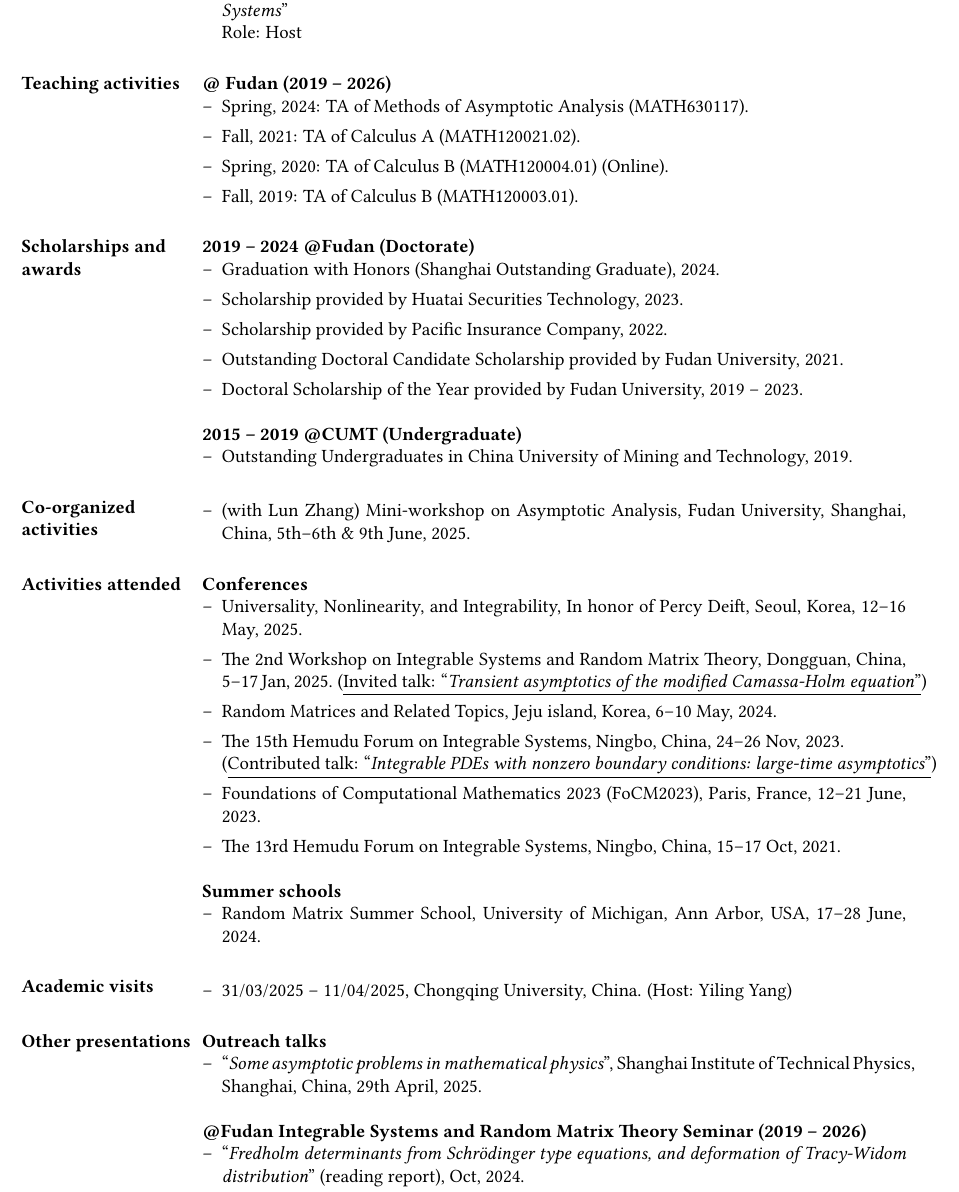
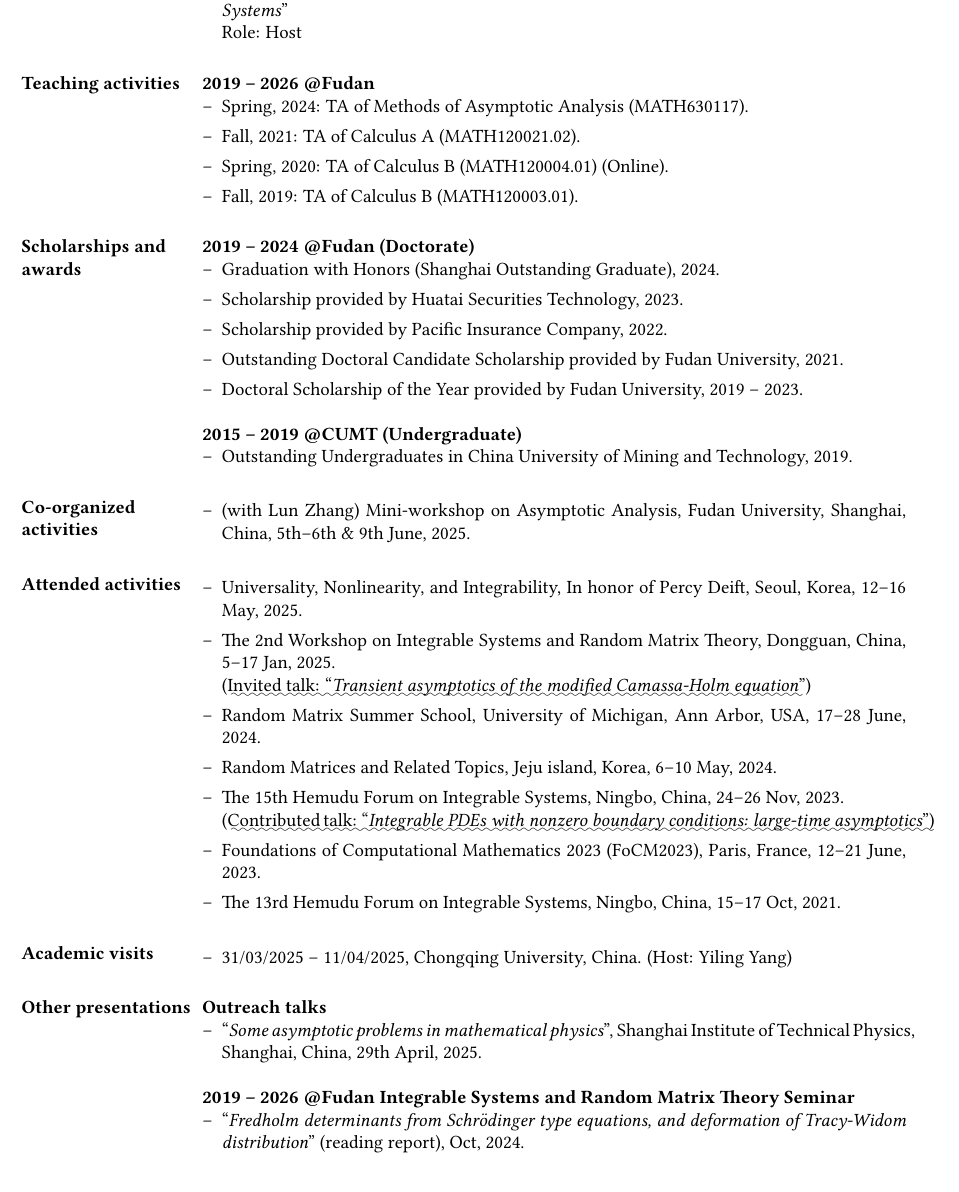
Before and after one commit to taiyangxu/taiyangxu.github.io, a LaTeX CV (CV_Taiyang/CV_Taiyang.tex): part of page 2 of 3, cut so that both start at the same text. Compiled offline with pdfLaTeX.

Commit message:
update
2025-08-04

```diff
--- a/CV_Taiyang/CV_Taiyang.tex
+++ b/CV_Taiyang/CV_Taiyang.tex
@@ -54,6 +54,7 @@
 \usepackage{enumerate}
 \usepackage{datetime}
 \usepackage{hyperref}\hypersetup{hidelinks}
+\usepackage[normalem]{ulem}
 
 % Increase text height
 \textheight=700pt
@@ -156,7 +157,7 @@ Role: Host
 
 %-------------------------------------------------------------------------------
 \section{Teaching activities}
-\textbf{@ Fudan (2019 -- 2026)}
+\textbf{2019 -- 2026 @Fudan}
 \begin{enumerate}[--]
 % \item Fall, 2025: TA of Advanced Calculus III (MATH130001.04).
 \item Spring, 2024: TA of Methods of Asymptotic Analysis (MATH630117).
@@ -194,21 +195,16 @@ Role: Host
 %-------------------------------------------------------------------------------
 
 %-------------------------------------------------------------------------------
-\section{Activities attended}
-\textbf{Conferences}
+\section{Attended activities}
 \begin{enumerate}[--]
+% \item 5th ZiF Summer School ``Randomness in Physics and Mathematics: From Thermalisation in Quantum Systems to Random Matrices, Bielefeld University, Bielefeld, Germany, 25 Aug--6 Sep, 2025. \\(\uwave{Contributed talk: ``{\sl Confluent hypergeometric kernel determinant on multiple large intervals}''})
 \item Universality, Nonlinearity, and Integrability, In honor of Percy Deift, Seoul, Korea, 12--16 May, 2025.
-\item The 2nd Workshop on Integrable Systems and Random Matrix Theory, Dongguan, China, 5--17 Jan, 2025. (\underline {Invited talk: ``{\sl Transient asymptotics of the modified Camassa-Holm equation}''})
+\item The 2nd Workshop on Integrable Systems and Random Matrix Theory, Dongguan, China, 5--17 Jan, 2025. \\ (\uwave{Invited talk: ``{\sl Transient asymptotics of the modified Camassa-Holm equation}''})
+\item Random Matrix Summer School, University of Michigan, Ann Arbor, USA, 17--28 June, 2024.
 \item Random Matrices and Related Topics, Jeju island, Korea, 6--10 May, 2024.
-\item The 15th Hemudu Forum on Integrable Systems, Ningbo, China, 24--26 Nov, 2023. \\ (\underline{Contributed talk: ``{\sl Integrable PDEs with nonzero boundary conditions: large-time asymptotics}''})
+\item The 15th Hemudu Forum on Integrable Systems, Ningbo, China, 24--26 Nov, 2023. \\ (\uwave{Contributed talk: ``{\sl Integrable PDEs with nonzero boundary conditions: large-time asymptotics}''})
 \item Foundations of Computational Mathematics 2023 (FoCM2023), Paris, France, 12--21 June, 2023.
 \item The 13rd Hemudu Forum on Integrable Systems, Ningbo, China, 15--17 Oct, 2021.
-\end{enumerate}
-
-\textbf{Summer schools}
-\begin{enumerate}[--]
-%    \item 5th ZiF Summer School ``Randomness in Physics and Mathematics: From Thermalisation in Quantum Systems to Random Matrices, Bielefeld University, Bielefeld, Germany, 25 Aug--6 Sep, 2025. (\underline{Contributed talk: ``{\sl Confluent hypergeometric kernel determinant on multiple large intervals}''})
-   \item Random Matrix Summer School, University of Michigan, Ann Arbor, USA, 17--28 June, 2024.
 \end{enumerate}
 %-------------------------------------------------------------------------------
 
@@ -229,7 +225,7 @@ Role: Host
 \item ``{\sl Some asymptotic problems in mathematical physics}'', Shanghai Institute of Technical Physics, Shanghai, China, 29th April, 2025.
 \end{enumerate}
 
-\textbf{@Fudan Integrable Systems and Random Matrix Theory Seminar (2019 -- 2026)}
+\textbf{2019 -- 2026 @Fudan Integrable Systems and Random Matrix Theory Seminar }
 \begin{enumerate}[--]
 \item ``{\sl Fredholm determinants from Schr\"odinger type equations, and deformation of Tracy-Widom distribution}'' (reading report), Oct, 2024.
 \item ``{\sl Biorthogonal measures, polymer partition functions, and random matrices}'' (reading report), April, 2024.
```
Also changed, not shown: CV_Taiyang/CV_Taiyang.pdf, CV_Taiyang/CV_Taiyang.tex (3 more changed lines), 5 other files.
